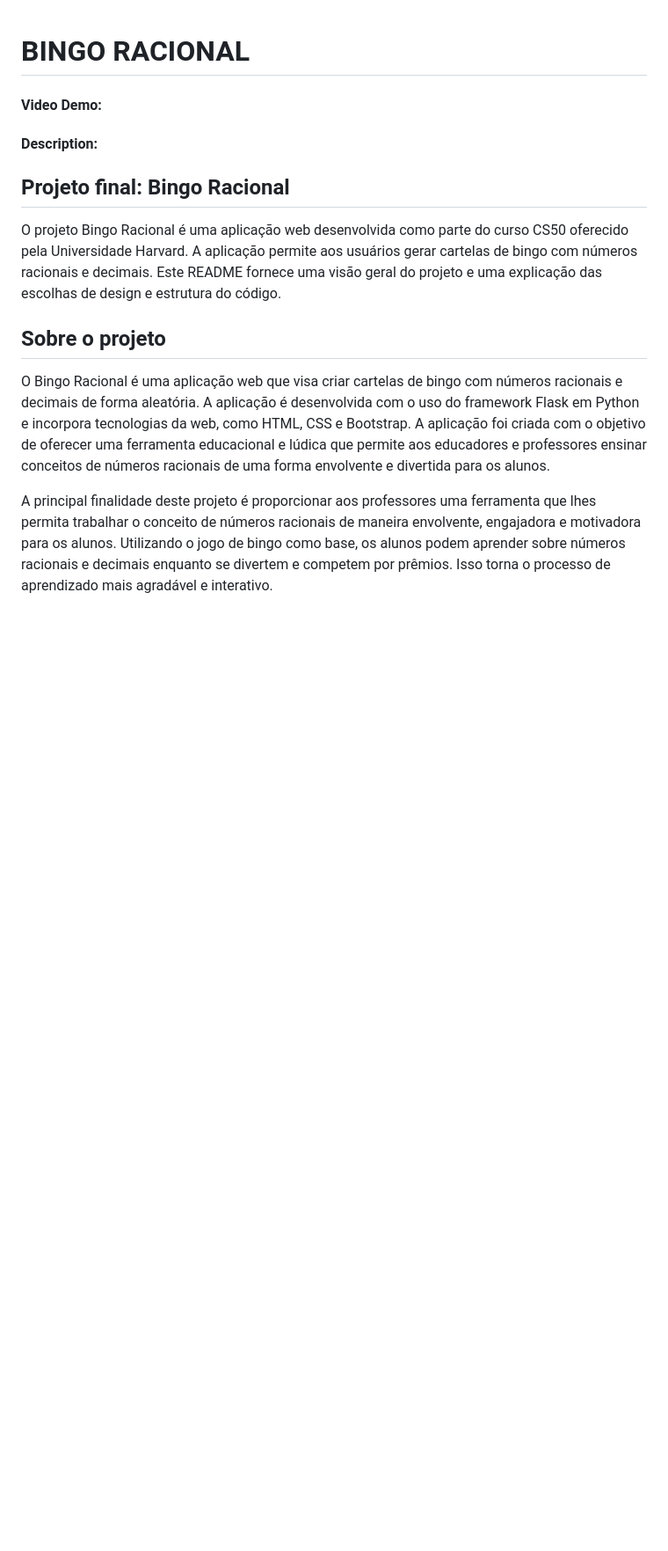
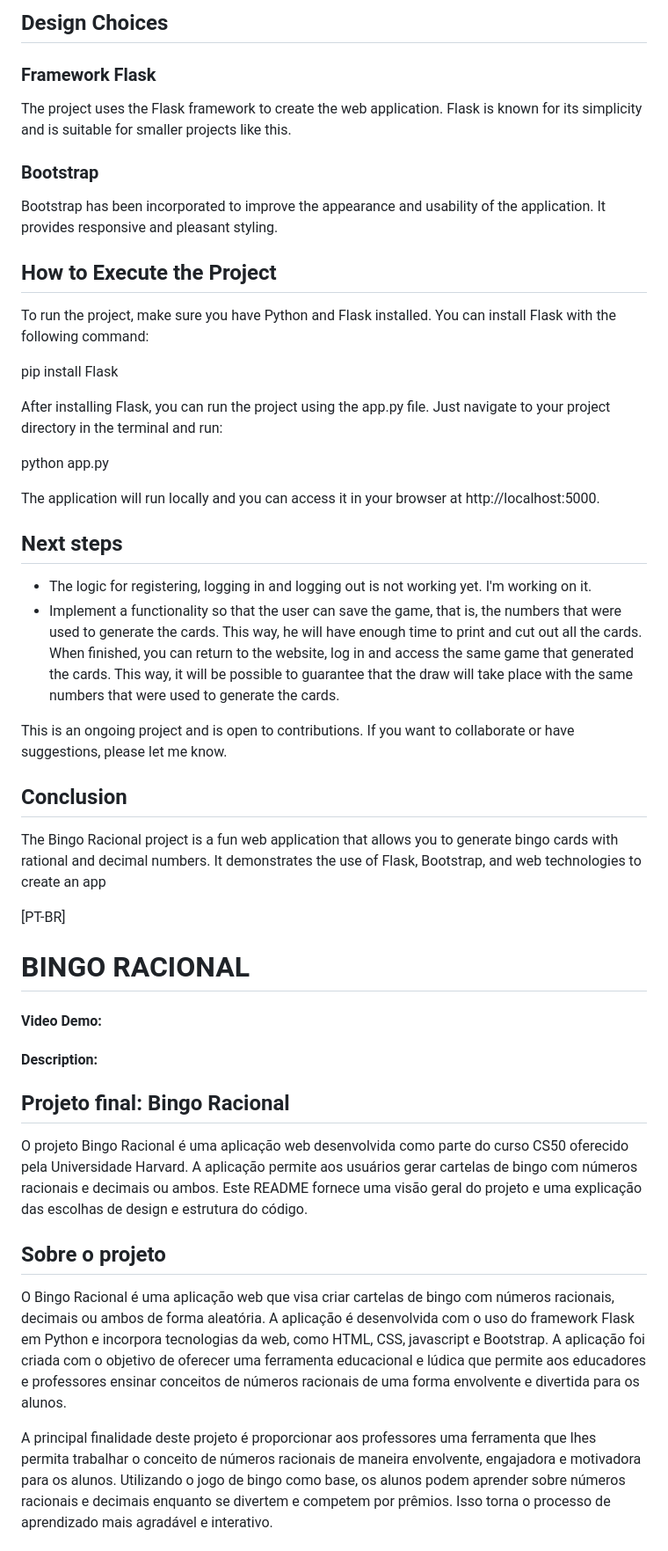
Before and after one commit to rabelohigor/FractionBingo, a Markdown page: final-project/README.md, the part around the change printed below. Shown: that part at 88% size. Drawn GitHub-style; blank space fills up the shorter version.

```diff
--- a/final-project/README.md
+++ b/final-project/README.md
@@ -1,3 +46,32 @@
+## Design Choices
+
+### Framework Flask
+The project uses the Flask framework to create the web application. Flask is known for its simplicity and is suitable for smaller projects like this.
+
+### Bootstrap
+Bootstrap has been incorporated to improve the appearance and usability of the application. It provides responsive and pleasant styling.
+
+## How to Execute the Project
+To run the project, make sure you have Python and Flask installed. You can install Flask with the following command:
+
+pip install Flask
+
+After installing Flask, you can run the project using the app.py file. Just navigate to your project directory in the terminal and run:
+
+python app.py
+
+The application will run locally and you can access it in your browser at http://localhost:5000.
+
+## Next steps
+- The logic for registering, logging in and logging out is not working yet. I'm working on it.
+- Implement a functionality so that the user can save the game, that is, the numbers that were used to generate the cards. This way, he will have enough time to print and cut out all the cards. When finished, you can return to the website, log in and access the same game that generated the cards. This way, it will be possible to guarantee that the draw will take place with the same numbers that were used to generate the cards.
+
+This is an ongoing project and is open to contributions. If you want to collaborate or have suggestions, please let me know.
+
+## Conclusion
+The Bingo Racional project is a fun web application that allows you to generate bingo cards with rational and decimal numbers. It demonstrates the use of Flask, Bootstrap, and web technologies to create an app
+
+[PT-BR]
 # BINGO RACIONAL
 #### Video Demo:  <URL HERE>
 
@@ -5,10 +79,10 @@
 
 ## Projeto final: Bingo Racional
 
-O projeto Bingo Racional é uma aplicação web desenvolvida como parte do curso CS50 oferecido pela Universidade Harvard. A aplicação permite aos usuários gerar cartelas de bingo com números racionais e decimais. Este README fornece uma visão geral do projeto e uma explicação das escolhas de design e estrutura do código.
+O projeto Bingo Racional é uma aplicação web desenvolvida como parte do curso CS50 oferecido pela Universidade Harvard. A aplicação permite aos usuários gerar cartelas de bingo com números racionais e decimais ou ambos. Este README fornece uma visão geral do projeto e uma explicação das escolhas de design e estrutura do código.
 
 ## Sobre o projeto
 
-O Bingo Racional é uma aplicação web que visa criar cartelas de bingo com números racionais e decimais de forma aleatória. A aplicação é desenvolvida com o uso do framework Flask em Python e incorpora tecnologias da web, como HTML, CSS e Bootstrap. A aplicação foi criada com o objetivo de oferecer uma ferramenta educacional e lúdica que permite aos educadores e professores ensinar conceitos de números racionais de uma forma envolvente e divertida para os alunos.
+O Bingo Racional é uma aplicação web que visa criar cartelas de bingo com números racionais, decimais ou ambos de forma aleatória. A aplicação é desenvolvida com o uso do framework Flask em Python e incorpora tecnologias da web, como HTML, CSS, javascript e Bootstrap. A aplicação foi criada com o objetivo de oferecer uma ferramenta educacional e lúdica que permite aos educadores e professores ensinar conceitos de números racionais de uma forma envolvente e divertida para os alunos.
 
 A principal finalidade deste projeto é proporcionar aos professores uma ferramenta que lhes permita trabalhar o conceito de números racionais de maneira envolvente, engajadora e motivadora para os alunos. Utilizando o jogo de bingo como base, os alunos podem aprender sobre números racionais e decimais enquanto se divertem e competem por prêmios. Isso torna o processo de aprendizado mais agradável e interativo.
```
Also changed, not shown: other parts of final-project/README.md (+66 -50 lines).
